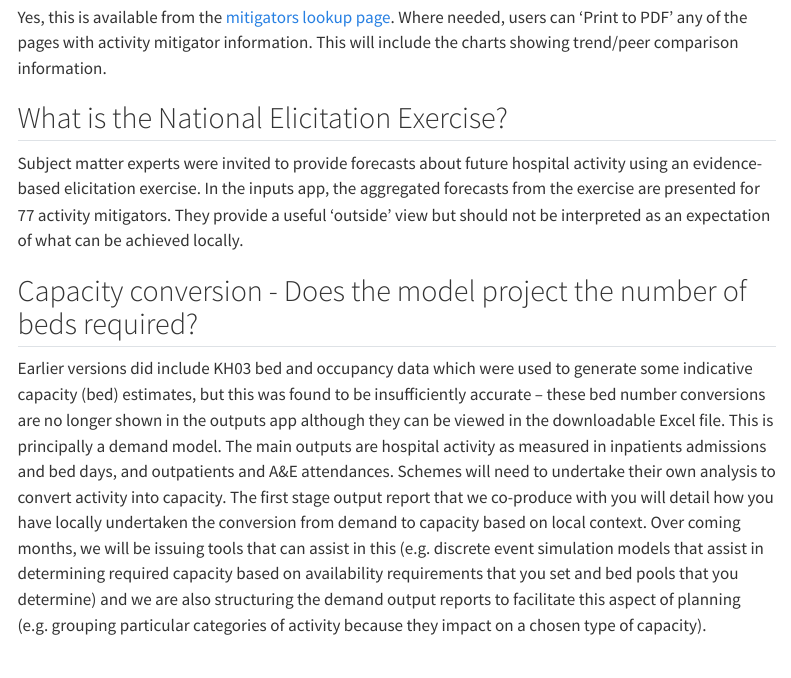
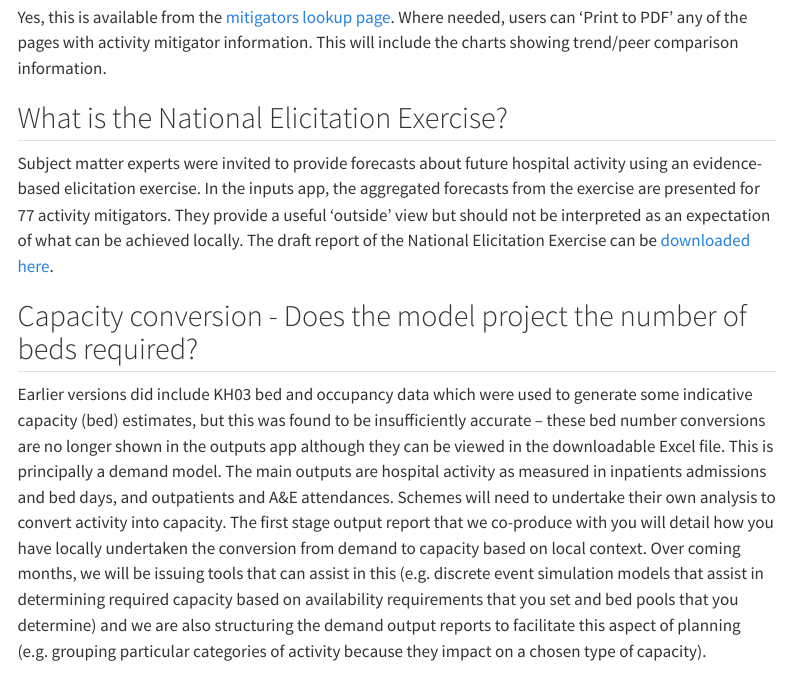
Before and after one commit to The-Strategy-Unit/nhp_project_information, a Quarto document (user_guide/FAQ.qmd): the page in a window 1100 px wide, from 3190 px down. Rendered offline with R 4.5, knitr and Pandoc in place of Quarto, with nearby package versions; menus at the side of the page are left out.

Commit message:
added NEE draft report and link from FAQ closes #3

```diff
--- a/user_guide/FAQ.qmd
+++ b/user_guide/FAQ.qmd
@@ -75,7 +75,7 @@ Yes, this is available from the [mitigators lookup page](mitigators_lookup.qmd).
 
 ## What is the National Elicitation Exercise?
 
-Subject matter experts were invited to provide forecasts about future hospital activity using an evidence-based elicitation exercise. In the inputs app, the aggregated forecasts from the exercise are presented for 77 activity mitigators. They provide a useful 'outside' view but should not be interpreted as an expectation of what can be achieved locally.
+Subject matter experts were invited to provide forecasts about future hospital activity using an evidence-based elicitation exercise. In the inputs app, the aggregated forecasts from the exercise are presented for 77 activity mitigators. They provide a useful ‘outside’ view but should not be interpreted as an expectation of what can be achieved locally. The draft report of the National Elicitation Exercise can be [downloaded here](../resources/NHP_NEE_Draft_Report_8Dec2023.pdf).
 
 ## Capacity conversion - Does the model project the number of beds required?
 
```
Also changed, not shown: 1 other file.
